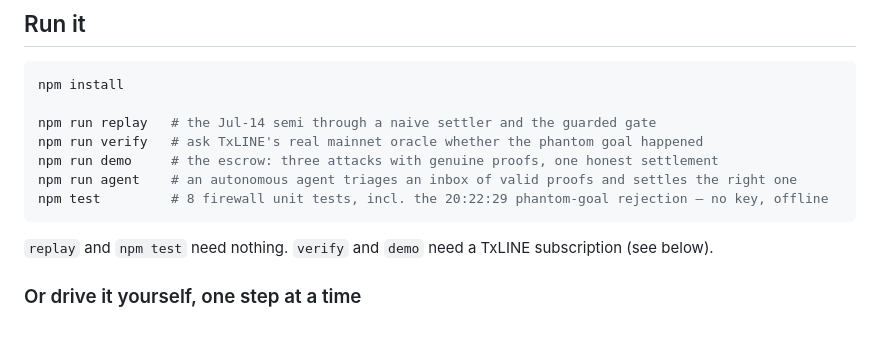
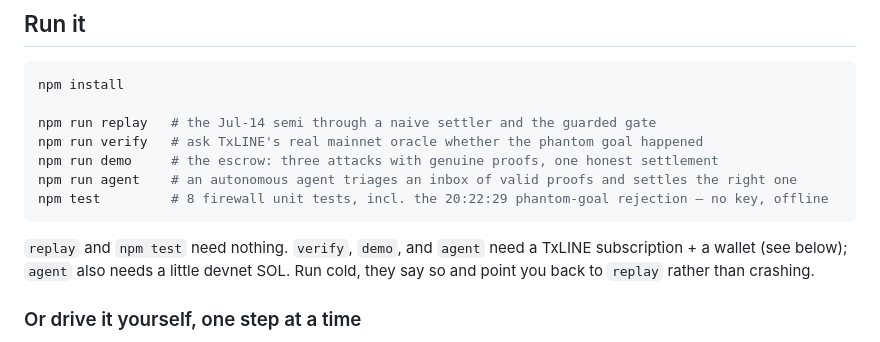
Before and after one commit to Morkeeth/overturn, a Markdown page: README.md, the part around the change. Rendered like a GitHub page.

Commit message:
README: note agent needs a subscription + devnet SOL (stranger-check finding)
Co-Authored-By: Claude Opus 4.8 (1M context) <noreply@anthropic.com>

````diff
--- a/README.md
+++ b/README.md
@@ -114,7 +114,9 @@ npm run agent    # an autonomous agent triages an inbox of valid proofs and sett
 npm test         # 8 firewall unit tests, incl. the 20:22:29 phantom-goal rejection — no key, offline
 ```
 
-`replay` and `npm test` need nothing. `verify` and `demo` need a TxLINE subscription (see below).
+`replay` and `npm test` need nothing. `verify`, `demo`, and `agent` need a TxLINE subscription + a
+wallet (see below); `agent` also needs a little devnet SOL. Run cold, they say so and point you back
+to `replay` rather than crashing.
 
 ### Or drive it yourself, one step at a time
 
````
